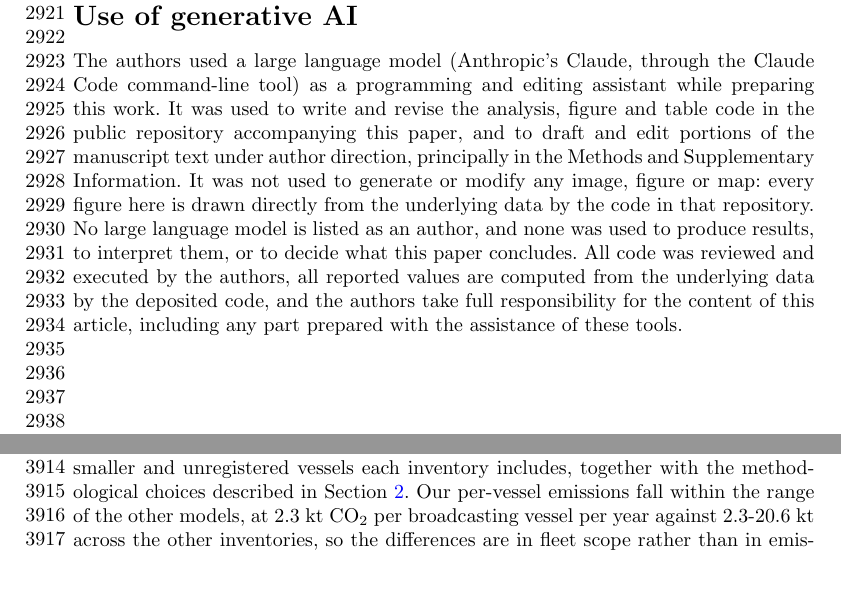
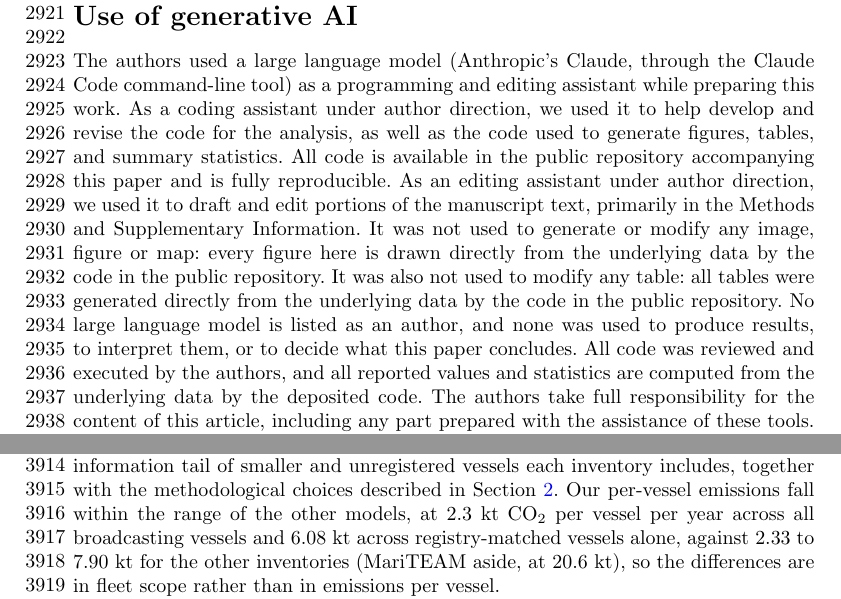
Before and after one commit to emlab-ucsb/paper-ocean-ghg, a LaTeX paper (main.tex): two parts of pages 64 and 86 of 92, joined at a grey line, cut so that both start at the same text, the shorter picture padded with empty space. Compiled offline with pdfLaTeX.

Commit message:
Methods comparision suppl text revision

```diff
--- a/main.tex
+++ b/main.tex
@@ -783,7 +783,7 @@ There are no competing interests to declare.
 
 \section*{Use of generative AI}
 
-The authors used a large language model (Anthropic's Claude, through the Claude Code command-line tool) as a programming and editing assistant while preparing this work. It was used to write and revise the analysis, figure and table code in the public repository accompanying this paper, and to draft and edit portions of the manuscript text under author direction, principally in the Methods and Supplementary Information. It was not used to generate or modify any image, figure or map: every figure here is drawn directly from the underlying data by the code in that repository. No large language model is listed as an author, and none was used to produce results, to interpret them, or to decide what this paper concludes. All code was reviewed and executed by the authors, all reported values are computed from the underlying data by the deposited code, and the authors take full responsibility for the content of this article, including any part prepared with the assistance of these tools.
+The authors used a large language model (Anthropic's Claude, through the Claude Code command-line tool) as a programming and editing assistant while preparing this work. As a coding assistant under author direction, we used it to help develop and revise the code for the analysis, as well as the code used to generate figures, tables, and summary statistics. All code is available in the public repository accompanying this paper and is fully reproducible. As an editing assistant under author direction, we used it to draft and edit portions of the manuscript text, primarily in the Methods and Supplementary Information. It was not used to generate or modify any image, figure or map: every figure here is drawn directly from the underlying data by the code in the public repository. It was also not used to modify any table: all tables were generated directly from the underlying data by the code in the public repository. No large language model is listed as an author, and none was used to produce results, to interpret them, or to decide what this paper concludes. All code was reviewed and executed by the authors, and all reported values and statistics are computed from the underlying data by the deposited code. The authors take full responsibility for the content of this article, including any part prepared with the assistance of these tools.
 
 
 %%%%%%%%%%%%%%%% SUPPLEMENT LIST %%%%%%%%%%%%%%%
@@ -1068,7 +1068,7 @@ Validation against the registered and EU MRV datasets tests the emissions model
 
 \subsubsection*{Comparing our estimates with other bottom-up inventories}
 
-Our AIS-based estimates agree closely with the other activity-based inventories (STEAM, SEIM, MariTEAM, OECD, SAVE, and the Fourth IMO GHG Study) over the first years of the study period (Supplementary Fig. \ref{fig:figS-inventory-comparison-all-sources}, panel a, tabulated in Supplementary Table \ref{tab:inventory_comparison_all_sources}). This agreement in totals coexists with substantial disagreement in fleet scope and AIS coverage, among the other inventories as much as between them and ours, so it does not reflect agreement on fleet extent. Rather, all of these inventories rest on a registry-matched core of roughly 45,000-90,000 large vessels that accounts for most emissions \cite{fourth2020greenhouse, yiHighresolutionGlobalShipping2025, oecdMaritimeTransportCO2Methodology2025, documentationV2025031Documentation, johanssonGlobalAssessmentShipping2017, kramelGlobalShippingEmissions2021}. In our inventory, registry-matched vessels likewise produced 78\% of AIS-based CO$_{2}$ in 2017 while making up 30\% of broadcasting vessels. Differences in totals therefore reflect how much of the low-information tail of smaller and unregistered vessels each inventory includes, together with the methodological choices described in Section \ref{sec:methods-comparison}. Our per-vessel emissions fall within the range of the other models, at 2.3 kt CO$_{2}$ per broadcasting vessel per year against 2.3-20.6 kt across the other inventories, so the differences are in fleet scope rather than in emissions per vessel. Our fused total (AIS-based plus S1-unmatched) sits above every other inventory across the whole period (Supplementary Fig. \ref{fig:figS-inventory-comparison-all-sources}, panel a) because it extends the fleet through satellite imagery-based detections to vessels that appear in neither registries nor AIS. The Fourth IMO GHG Study, OECD, and SAVE also attempt to account for non-broadcasting vessels by assigning small registered vessels without AIS signals the activity profiles of explicitly modeled vessels, yet only the IMO study approaches our total: an inventory anchored to a registry can reach no further than the registry itself.
+Our AIS-based estimates agree closely with the other activity-based inventories (STEAM, SEIM, MariTEAM, OECD, SAVE, and the Fourth IMO GHG Study) over the first years of the study period (Supplementary Fig. \ref{fig:figS-inventory-comparison-all-sources}, panel a, tabulated in Supplementary Table \ref{tab:inventory_comparison_all_sources}). This closeness in total emissions coexists with substantial disagreement in fleet scope and AIS coverage, among the other inventories as much as between them and ours, so it does not reflect agreement on fleet extent. Rather, all of these inventories rest on a registry-matched core of roughly 45,000-90,000 large vessels that accounts for most emissions \cite{fourth2020greenhouse, yiHighresolutionGlobalShipping2025, oecdMaritimeTransportCO2Methodology2025, documentationV2025031Documentation, johanssonGlobalAssessmentShipping2017, kramelGlobalShippingEmissions2021}. In our inventory, registry-matched vessels likewise produced 78\% of AIS-based CO$_{2}$ in 2017 while making up 30\% of broadcasting vessels. Differences in totals therefore reflect how much of the low-information tail of smaller and unregistered vessels each inventory includes, together with the methodological choices described in Section \ref{sec:methods-comparison}. Our per-vessel emissions fall within the range of the other models, at 2.3 kt CO$_{2}$ per vessel per year across all broadcasting vessels and 6.08 kt across registry-matched vessels alone, against 2.33 to 7.90 kt for the other inventories (MariTEAM aside, at 20.6 kt), so the differences are in fleet scope rather than in emissions per vessel.
 
 \begin{figure}[H]
     \centering
```
Also changed, not shown: main.tex (8 more changed lines).
